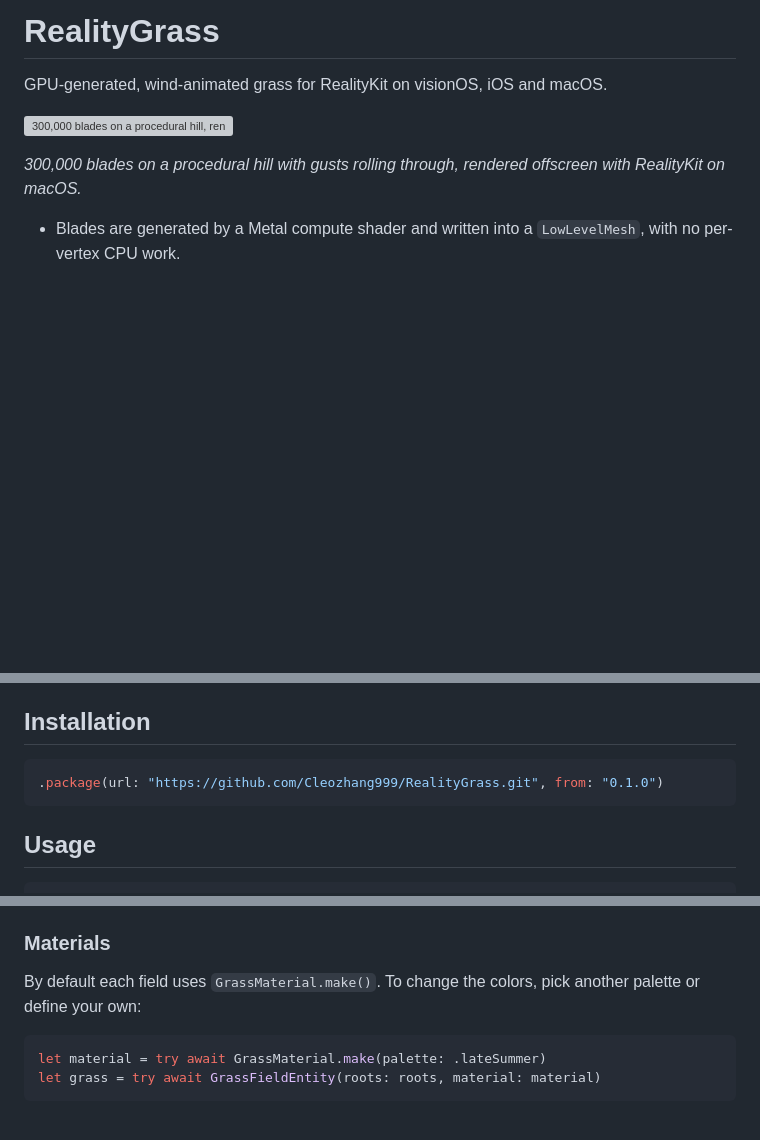
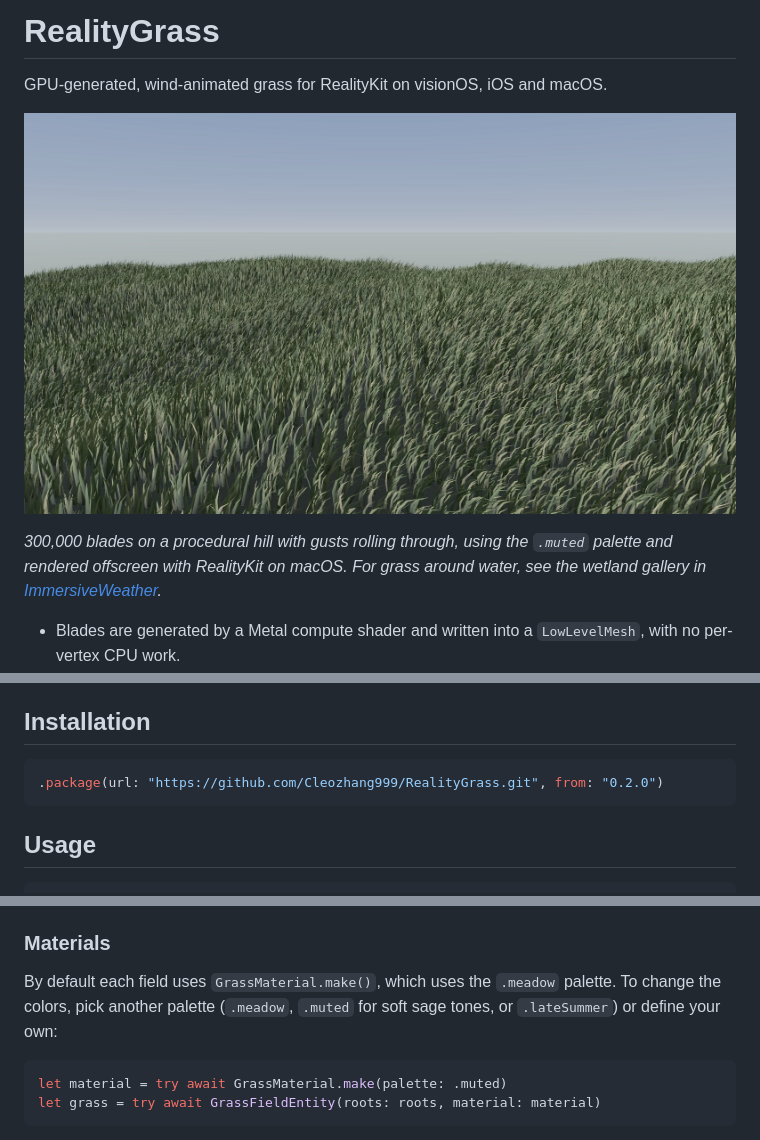
Before and after one commit to Cleozhang999/RealityGrass, a Markdown page: README.md, 3 parts joined by grey strips. Rendered like a GitHub page; pictures changed too: Docs/grass.jpg (added); blank space fills up the shorter version; grey boxes are pictures that could not be loaded.

Commit message:
Add muted grass palette and refresh screenshot

````diff
--- a/README.md
+++ b/README.md
@@ -2,9 +2,9 @@
 
 GPU-generated, wind-animated grass for RealityKit on visionOS, iOS and macOS.
 
-![300,000 blades on a procedural hill, rendered offscreen with RealityKit on macOS.](Docs/grass.png)
+![300,000 blades on a procedural hill, rendered offscreen with RealityKit on macOS.](Docs/grass.jpg)
 
-*300,000 blades on a procedural hill with gusts rolling through, rendered offscreen with RealityKit on macOS.*
+*300,000 blades on a procedural hill with gusts rolling through, using the `.muted` palette and rendered offscreen with RealityKit on macOS. For grass around water, see the wetland gallery in [ImmersiveWeather](https://github.com/Cleozhang999/ImmersiveWeather).*
 
 - Blades are generated by a Metal compute shader and written into a `LowLevelMesh`, with no per-vertex CPU work.
 - Blades taper to a point and curl, with random lean, height and curl, plus height that varies in patches.
@@ -22,7 +22,7 @@ GPU-generated, wind-animated grass for RealityKit on visionOS, iOS and macOS.
 ## Installation
 
 ```swift
-.package(url: "https://github.com/Cleozhang999/RealityGrass.git", from: "0.1.0")
+.package(url: "https://github.com/Cleozhang999/RealityGrass.git", from: "0.2.0")
 ```
 
 ## Usage
@@ -78,10 +78,10 @@ LOD applies to a whole field at once, so to get finer control over large areas,
 
 ### Materials
 
-By default each field uses `GrassMaterial.make()`. To change the colors, pick another palette or define your own:
+By default each field uses `GrassMaterial.make()`, which uses the `.meadow` palette. To change the colors, pick another palette (`.meadow`, `.muted` for soft sage tones, or `.lateSummer`) or define your own:
 
 ```swift
-let material = try await GrassMaterial.make(palette: .lateSummer)
+let material = try await GrassMaterial.make(palette: .muted)
 let grass = try await GrassFieldEntity(roots: roots, material: material)
 ```
 
````
Also changed, not shown: 2 other files.
